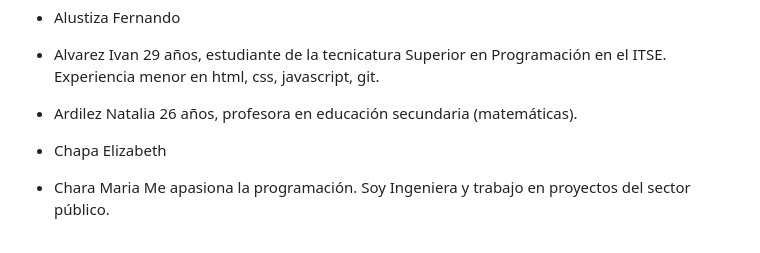
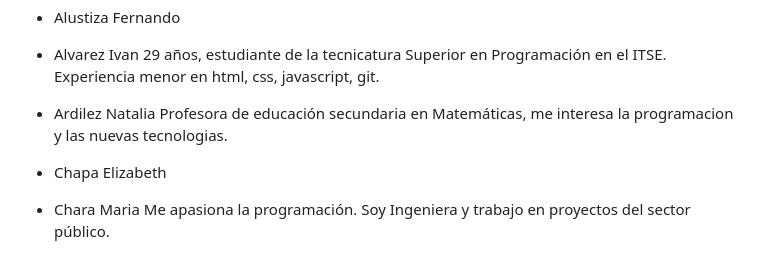
Before and after one commit to mariacharadgipse/grupo_3_Tienda-Oficial-Deportiva, a Markdown page: readme.md, the part around the change. Drawn GitHub-style.

Commit message:
cambios en la presentacion personal

```diff
--- a/readme.md
+++ b/readme.md
@@ -56,7 +56,7 @@ Integrantes:
 Experiencia menor en html, css, javascript, git.
 
 - Ardilez Natalia
-26 años, profesora en educación secundaria (matemáticas).
+Profesora de educación secundaria en Matemáticas, me interesa la programacion y las nuevas tecnologias.
 
 - Chapa Elizabeth
 
```
